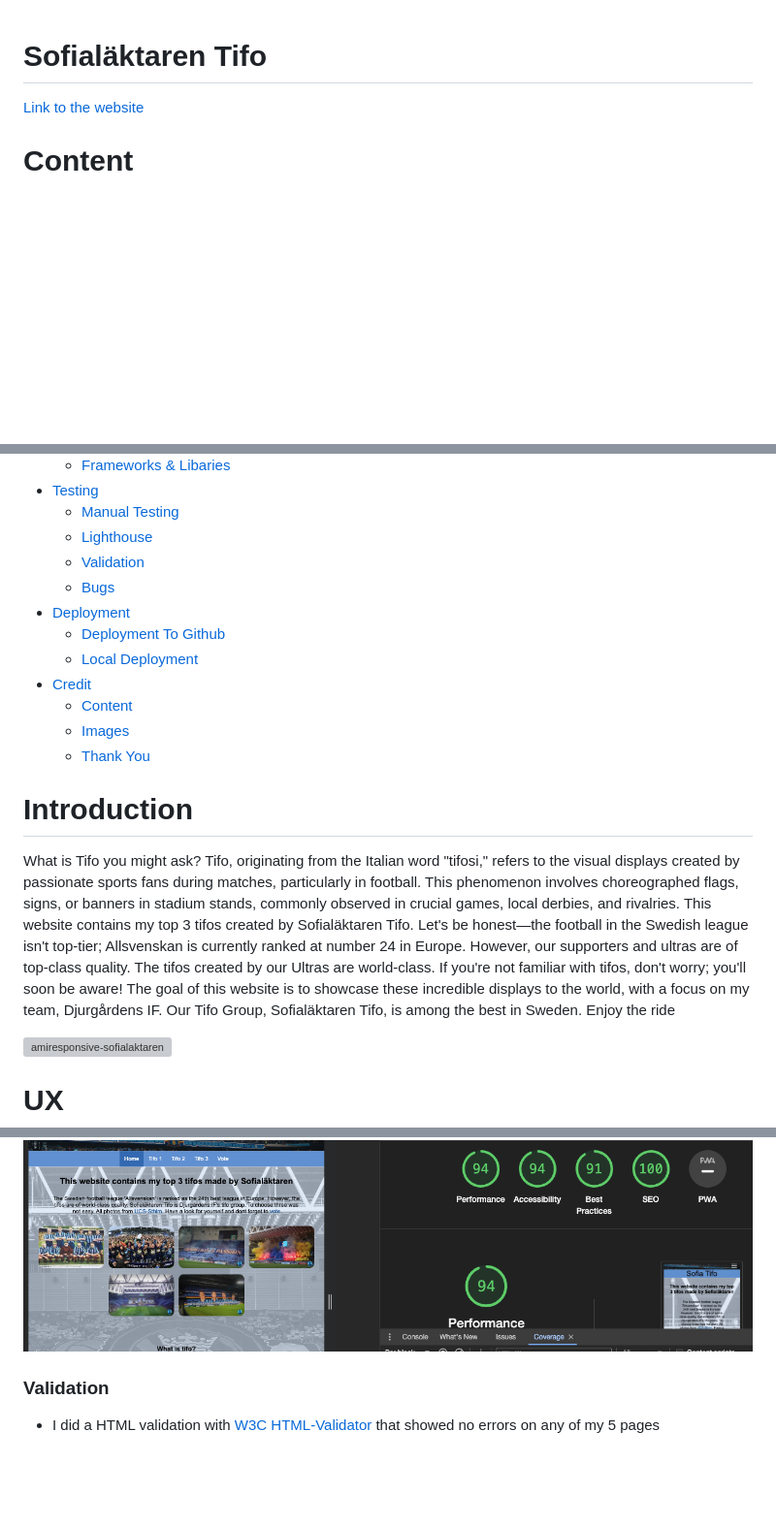
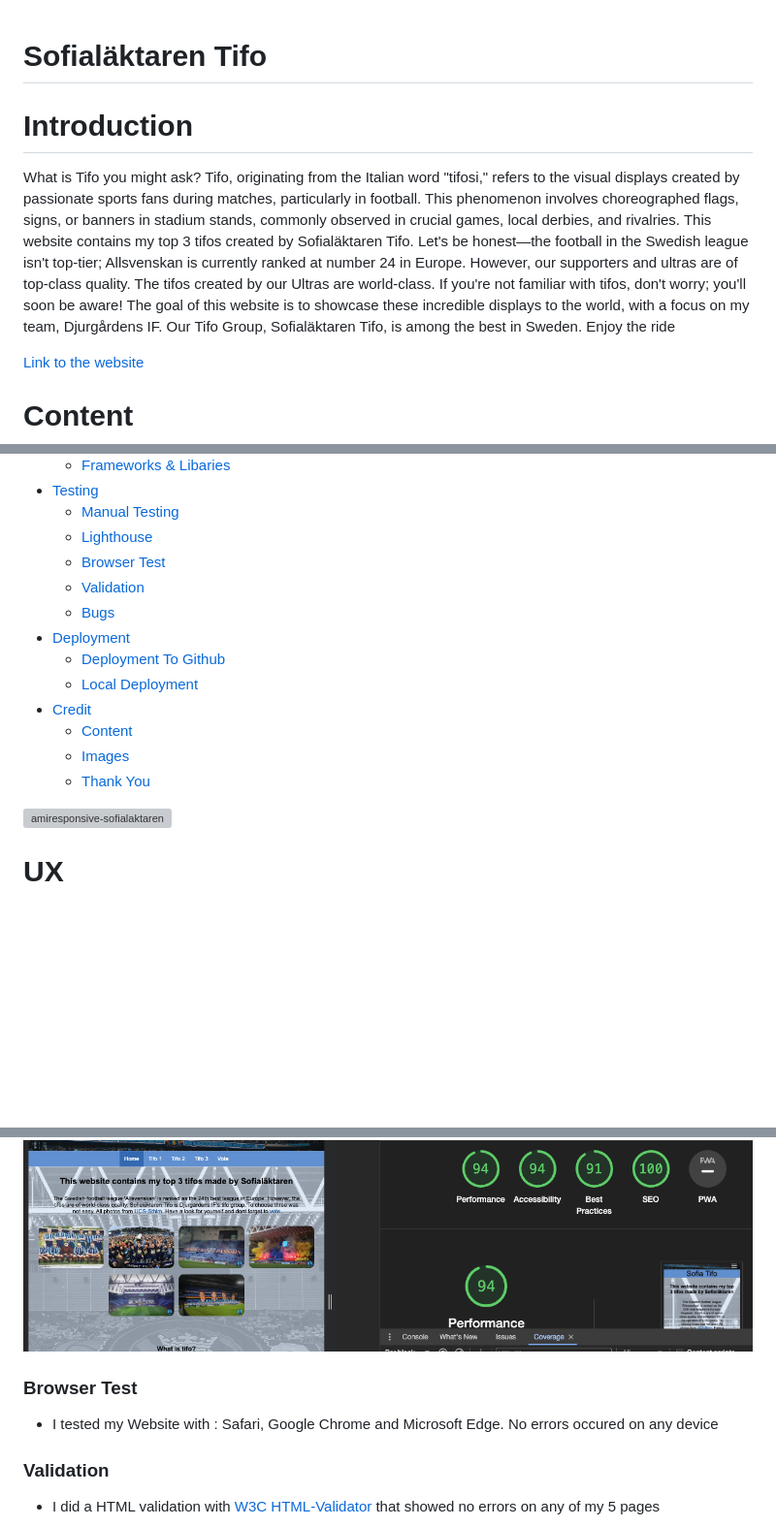
Before and after one commit to JorgenDIF/sofiatlaktarentifo, a Markdown page: README.md, 3 parts joined by grey strips. Shown: that part at 97% size. Drawn GitHub-style; blank space fills up the shorter version; grey boxes are pictures that could not be loaded.

```diff
--- a/README.md
+++ b/README.md
@@ -1,6 +1,14 @@
 
 
 # Sofialäktaren Tifo
+<a id=introduction></a>
+
+# Introduction
+
+What is Tifo you might ask? Tifo, originating from the Italian word "tifosi," refers to the visual displays created by passionate sports fans during matches, particularly in football. This phenomenon involves choreographed flags, signs, or banners in stadium stands, commonly observed in crucial games, local derbies, and rivalries.
+This website contains my top 3 tifos created by Sofialäktaren Tifo.
+Let's be honest—the football in the Swedish league isn't top-tier; Allsvenskan is currently ranked at number 24 in Europe. However, our supporters and ultras are of top-class quality. The tifos created by our Ultras are world-class. If you're not familiar with tifos, don't worry; you'll soon be aware! The goal of this website is to showcase these incredible displays to the world, with a focus on my team, Djurgårdens IF. Our Tifo Group, Sofialäktaren Tifo, is among the best in Sweden. Enjoy the ride
+
 
 [Link to the website](https://jorgendif.github.io/sofiatlaktarentifo/index.html)
 # Content
@@ -26,6 +38,7 @@
 *   [Testing](#testing)
     * [Manual Testing](#manual-testing)
     * [Lighthouse](#lighthouse)
+    * [Browser Test](#browser-test)
     * [Validation](#validation)
     * [Bugs](#bugs)
 *   [Deployment](#deployment)
@@ -36,14 +49,6 @@
      * [Images](#images)
      * [Thank You](#thank-you)
 
-
-<a id=introduction></a>
-
-# Introduction
-
-What is Tifo you might ask? Tifo, originating from the Italian word "tifosi," refers to the visual displays created by passionate sports fans during matches, particularly in football. This phenomenon involves choreographed flags, signs, or banners in stadium stands, commonly observed in crucial games, local derbies, and rivalries.
-This website contains my top 3 tifos created by Sofialäktaren Tifo.
-Let's be honest—the football in the Swedish league isn't top-tier; Allsvenskan is currently ranked at number 24 in Europe. However, our supporters and ultras are of top-class quality. The tifos created by our Ultras are world-class. If you're not familiar with tifos, don't worry; you'll soon be aware! The goal of this website is to showcase these incredible displays to the world, with a focus on my team, Djurgårdens IF. Our Tifo Group, Sofialäktaren Tifo, is among the best in Sweden. Enjoy the ride
 
 ![amiresponsive-sofialaktaren](https://github.com/JorgenDIF/sofiatlaktarentifo/assets/2896159/28d5df89-8fdb-4a3d-9186-638397d52c14)
 
@@ -222,6 +260,12 @@ Let's be honest—the football in the Swedish league isn't top-tier; Allsvenskan
 
 ![img](assets/images/Lighthousetrest.png)
 
+<a id=browser-test></a>
+
+### Browser Test
+
+* I tested my Website with : Safari, Google Chrome and Microsoft Edge. No errors occured on any device
+
  <a id=validation>
 
 ### Validation
```
Also changed, not shown: other parts of README.md (+47 -2 lines), assets/images/css checked.png (added), assets/images/html checked.png (added), 5 other files.
